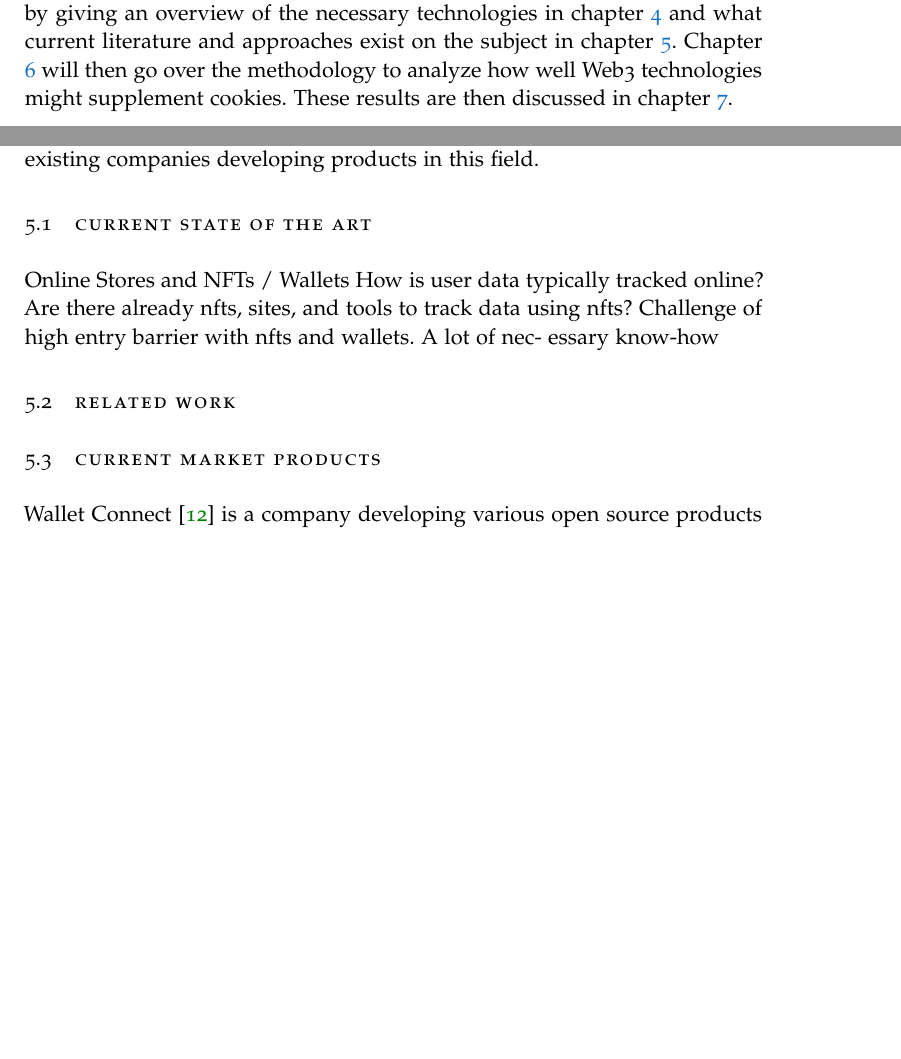
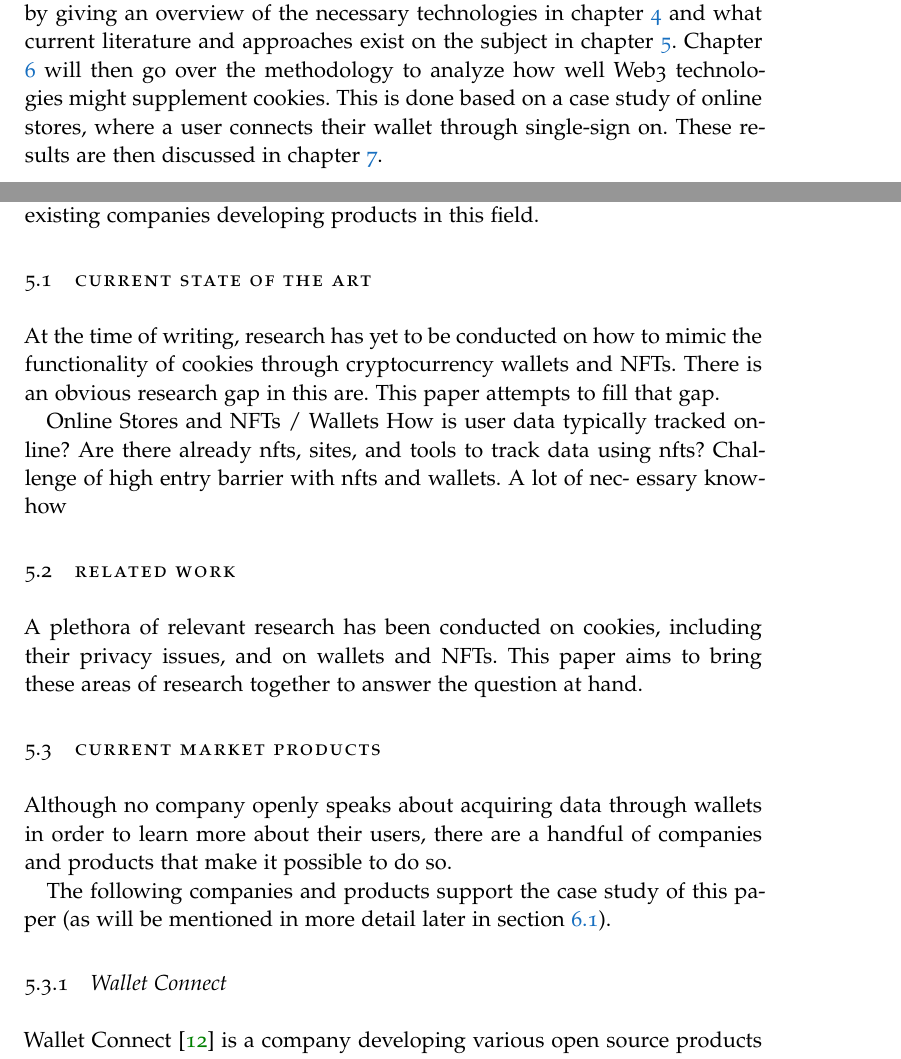
Before and after one commit to HendrikDA/Forschungsprojekt-FraUAS-WS22, a LaTeX thesis (NFT Paper/thesis.tex, which reads NFT Paper/chapters/chapter_Method.tex, NFT Paper/chapters/chapter_SOTA.tex): two parts of pages 12 and 16 of 20 before the commit and two parts of pages 12 and 16 of 21 after it, joined at a grey line, cut so that both start at the same text, the shorter picture padded with empty space. The pictures show the PDF file NFT Paper/thesis.pdf that the author committed with the source.

Commit message:
Add more on related work

```diff
--- a/NFT Paper/chapters/chapter_Method.tex
+++ b/NFT Paper/chapters/chapter_Method.tex
@@ -7,6 +7,7 @@ This chapter takes a look at current literature in a similar area as well as exi
 %
 \section{Current State of the Art}
 \label{sec:sota:stateOfTheArt}
+At the time of writing, research has yet to be conducted on how to mimic the functionality of cookies through cryptocurrency wallets and NFTs. There is an obvious research gap in this are. This paper attempts to fill that gap.
 
 Online Stores and NFTs / Wallets
 How is user data typically tracked online?
@@ -19,6 +20,9 @@ Challenge of high entry barrier with nfts and wallets. A lot of nec- essary know
 %
 \section{Related Work}
 \label{sec:sota:relatedWork}
+A plethora of relevant research has been conducted on cookies, including their privacy issues, and on wallets and NFTs. This paper aims to bring these areas of research together to answer the question at hand.
+
+
 
 
 %
@@ -26,6 +30,11 @@ Challenge of high entry barrier with nfts and wallets. A lot of nec- essary know
 %
 \section{Current Market Products}
 \label{sec:sota:products}
+Although no company openly speaks about acquiring data through wallets in order to learn more about their users, there are a handful of companies and products that make it possible to do so.
+
+The following companies and products support the case study  of this paper (as will be mentioned in more detail later in section \ref{sec:methodology:caseStudy}).
+
+\subsection{Wallet Connect}
 Wallet Connect \cite{walletConnect} is a company developing various open source products which allow dApps to connect to your wallet. At the time of writing, their portfolio includes 4 products. However, only the first product is so far released to the public.
 \begin{itemize}
 	\item Sign: A secure way to connect your wallet to dApps and make secure transactions between them. \cite{walletConnect}
--- a/NFT Paper/chapters/chapter_SOTA.tex
+++ b/NFT Paper/chapters/chapter_SOTA.tex
@@ -5,4 +5,4 @@ Creating individual profiles of users and utilizing these to display personalize
 
 The issue that this research paper analyzes is alternative methods to cookies to track users online behavior and collect their data. This will be done within the realm of Web3, which is built upon technologies such as blockchain and cryptocurrency wallets. Using Web3 technologies, it might be possible to replace or supplement cookies and continue to allow for detailed tracking of users. Even in an online world with more strict privacy policies and regulations.
 
-The research question at hand is thus \textit{How do NFTs and cryptocurrency wallets work as an alternative method to track users and collect their data? What are the pros and cons of using these technologies to do so?}. This will be answered by giving an overview of the necessary technologies in chapter \ref{ch:bg_tech} and what current literature and approaches exist on the subject in chapter \ref{ch:SOTA}. Chapter \ref{ch:methodology} will then go over the methodology to analyze how well Web3 technologies might supplement cookies. These results are then discussed in chapter \ref{ch:results}.
+The research question at hand is thus \textit{How do NFTs and cryptocurrency wallets work as an alternative method to track users and collect their data? What are the pros and cons of using these technologies to do so?}. This will be answered by giving an overview of the necessary technologies in chapter \ref{ch:bg_tech} and what current literature and approaches exist on the subject in chapter \ref{ch:SOTA}. Chapter \ref{ch:methodology} will then go over the methodology to analyze how well Web3 technologies might supplement cookies. This is done based on a case study of online stores, where a user connects their wallet through single-sign on. These results are then discussed in chapter \ref{ch:results}.
```
Also changed, not shown: NFT Paper/chapters/chapter_zzz_example.tex (+7 -3 lines), NFT Paper/thesis.pdf, NFT Paper/chapters/chapter_Method.tex (2 more changed lines), 9 other files.
